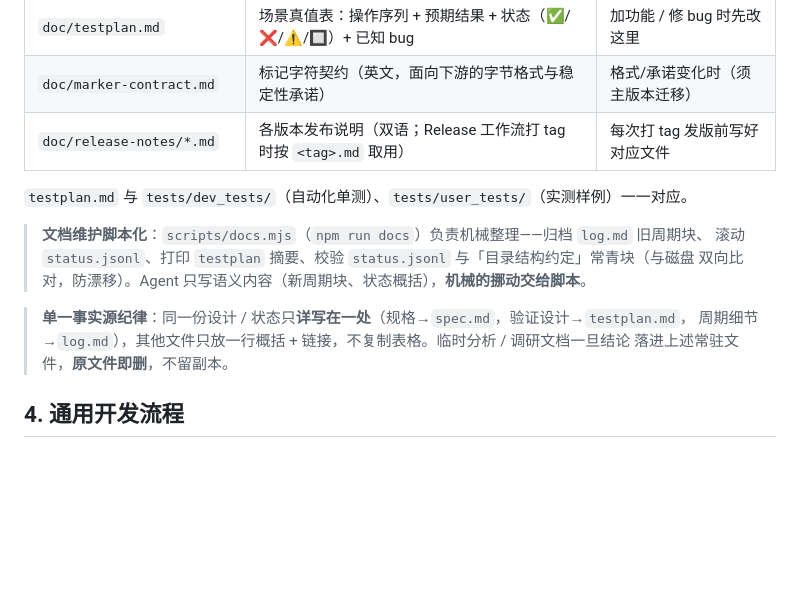
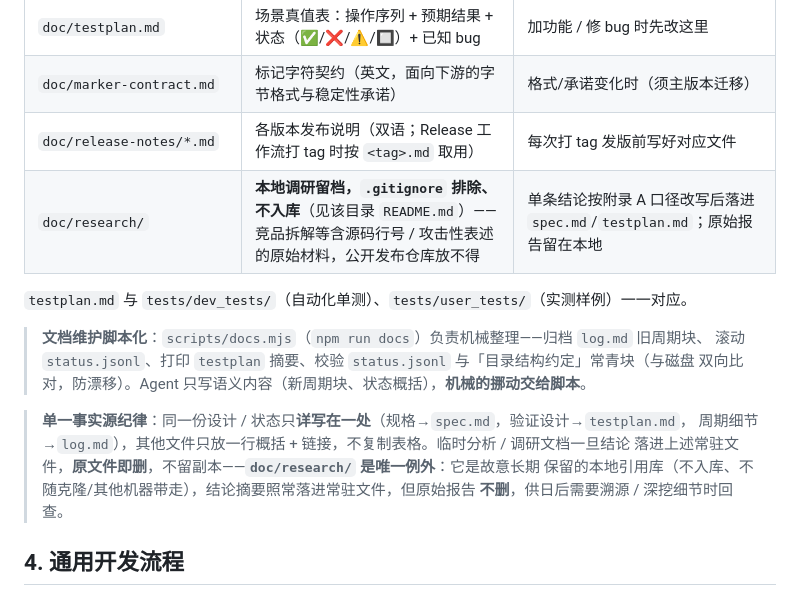
Before and after one commit to AArlert/obsidian-auto-headings, a Markdown page: CLAUDE.md, the part around the change. GitHub-like rendering; blank space fills up the shorter version.

```diff
--- a/CLAUDE.md
+++ b/CLAUDE.md
@@ -73,6 +73,7 @@ commit、合并。每周期 log 块记一句「本周期派发 N 次（agent 名
 | `doc/testplan.md`          | 场景真值表：操作序列 + 预期结果 + 状态（✅/❌/⚠️/🔲）+ 已知 bug   | 加功能 / 修 bug 时先改这里      |
 | `doc/marker-contract.md`   | 标记字符契约（英文，面向下游的字节格式与稳定性承诺）              | 格式/承诺变化时（须主版本迁移） |
 | `doc/release-notes/*.md`   | 各版本发布说明（双语；Release 工作流打 tag 时按 `<tag>.md` 取用） | 每次打 tag 发版前写好对应文件   |
+| `doc/research/`            | **本地调研留档，`.gitignore` 排除、不入库**（见该目录 `README.md`）——竞品拆解等含源码行号 / 攻击性表述的原始材料，公开发布仓库放不得 | 单条结论按附录 A 口径改写后落进 `spec.md`/`testplan.md`；原始报告留在本地 |
 
 `testplan.md` 与 `tests/dev_tests/`（自动化单测）、`tests/user_tests/`（实测样例）一一对应。
 
@@ -82,7 +83,9 @@ commit、合并。每周期 log 块记一句「本周期派发 N 次（agent 名
 
 > **单一事实源纪律**：同一份设计 / 状态只**详写在一处**（规格→`spec.md`，验证设计→`testplan.md`，
 > 周期细节→`log.md`），其他文件只放一行概括 + 链接，不复制表格。临时分析 / 调研文档一旦结论
-> 落进上述常驻文件，**原文件即删**，不留副本。
+> 落进上述常驻文件，**原文件即删**，不留副本——**`doc/research/` 是唯一例外**：它是故意长期
+> 保留的本地引用库（不入库、不随克隆/其他机器带走），结论摘要照常落进常驻文件，但原始报告
+> **不删**，供日后需要溯源 / 深挖细节时回查。
 
 ## 4. 通用开发流程
 
```
Also changed, not shown: doc/log.md (+1 -1 lines), doc/marker-contract.md (+17 -0 lines).
